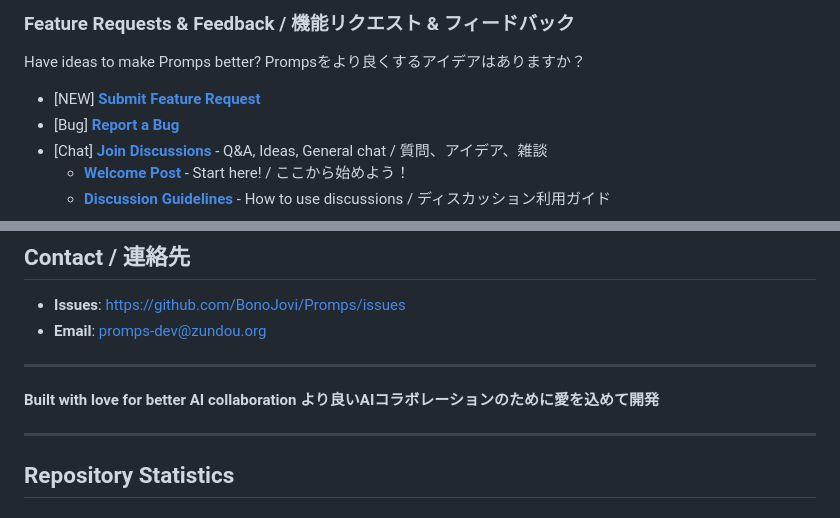
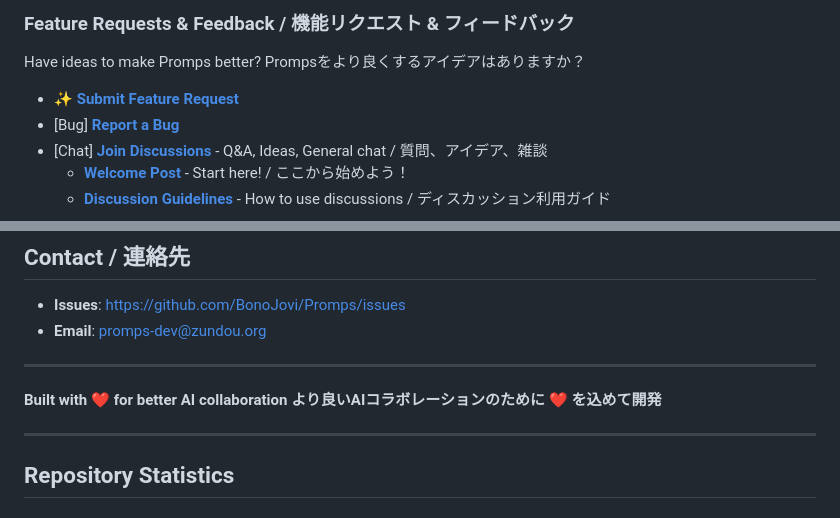
Before and after one commit to BonoJovi/Promps, a Markdown page: README.md, 2 parts joined by grey strips. Drawn GitHub-style.

```diff
--- a/README.md
+++ b/README.md
@@ -303,7 +303,7 @@ We welcome **all types of contributions** - not just code!
 Have ideas to make Promps better?
 Prompsをより良くするアイデアはありますか？
 
-- [NEW] **[Submit Feature Request](https://github.com/BonoJovi/Promps/issues/new)**
+- ✨ **[Submit Feature Request](https://github.com/BonoJovi/Promps/issues/new)**
 - [Bug] **[Report a Bug](https://github.com/BonoJovi/Promps/issues/new)**
 - [Chat] **[Join Discussions](https://github.com/BonoJovi/Promps/discussions)** - Q&A, Ideas, General chat / 質問、アイデア、雑談
   - **[Welcome Post](https://github.com/BonoJovi/Promps/discussions/1)** - Start here! / ここから始めよう！
@@ -391,8 +391,8 @@ Copyright (c) 2025 Yoshihiro NAKAHARA
 
 ---
 
-**Built with love for better AI collaboration**
-**より良いAIコラボレーションのために愛を込めて開発**
+**Built with ❤ for better AI collaboration**
+**より良いAIコラボレーションのために ❤ を込めて開発**
 
 ---
 
```
Also changed, not shown: other parts of README.md (+23 -23 lines).
